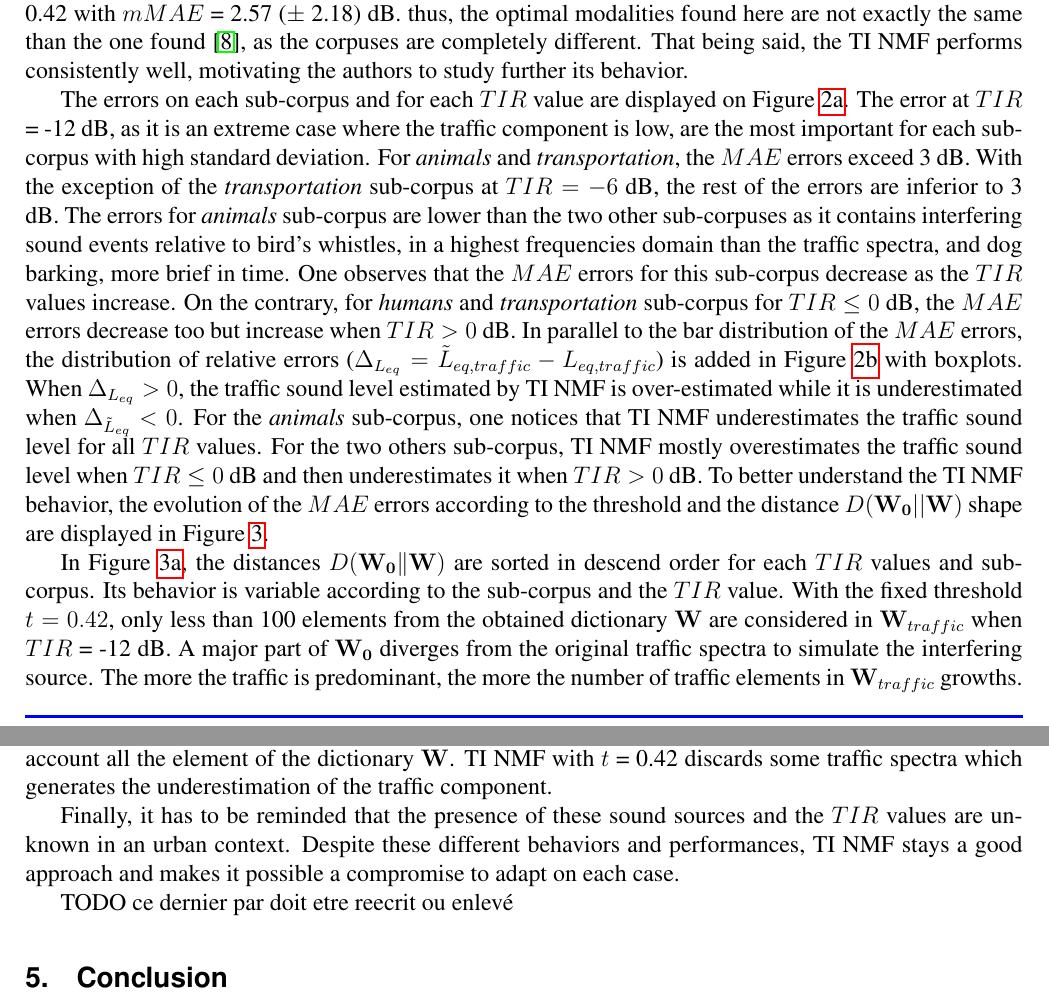
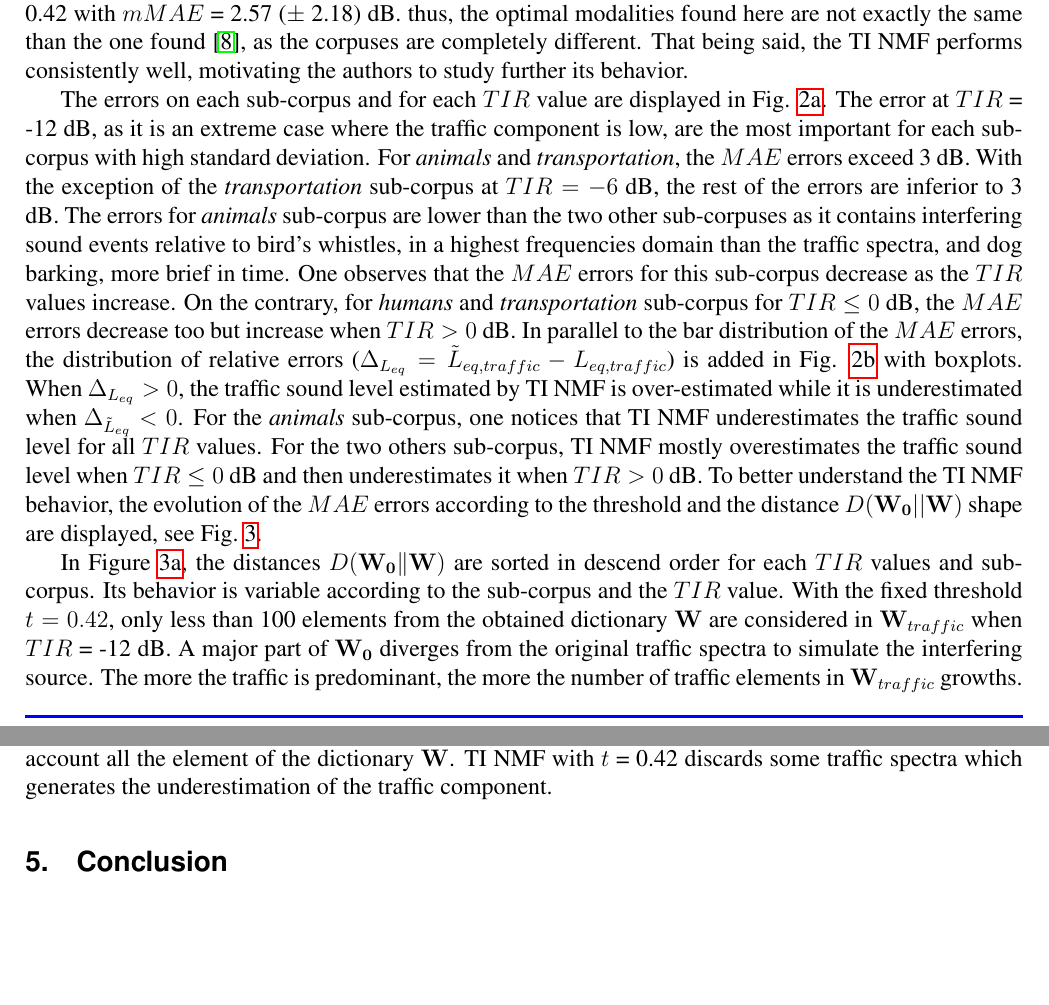
Before and after one commit to jean-remyGloaguen/ICSVnmf2019, a LaTeX paper (paper/ICSVNMF_paper.tex): two parts of pages 5 and 6 of 8, joined at a grey line, cut so that both start at the same text, the shorter picture padded with empty space. Compiled offline with pdfLaTeX.

Commit message:
ML proofreads done

```diff
--- a/paper/ICSVNMF_paper.tex
+++ b/paper/ICSVNMF_paper.tex
@@ -227,13 +227,13 @@ thus, the optimal modalities found here are not exactly the same than the one fo
 \label{fig:resultat_mae}
 \end{figure}
 
-The errors on each sub-corpus and for each $TIR$ value are displayed on Figure \ref{fig:bar_mae}.
+The errors on each sub-corpus and for each $TIR$ value are displayed in Fig. \ref{fig:bar_mae}.
 The error at $TIR$ = -12 dB, as it is an extreme case where the traffic component is low, are the most important for each sub-corpus with high standard deviation. For \textit{animals} and \textit{transportation}, the $MAE$ errors exceed 3 dB. With the exception of the \textit{transportation} sub-corpus at $TIR = -6$ dB, the rest of the errors are inferior to 3 dB.
 The errors for \textit{animals} sub-corpus are lower than the two other sub-corpuses as it contains interfering sound events relative to bird's whistles, in a highest frequencies domain than the traffic spectra, and dog barking, more brief in time.
 One observes that the $MAE$ errors for this sub-corpus decrease as the $TIR$ values increase. On the contrary, for \textit{humans} and \textit{transportation} sub-corpus for $TIR \leq 0$ dB, the $MAE$ errors decrease too but increase when $TIR > 0$ dB.
-In parallel to the bar distribution of the $MAE$ errors, the distribution of relative errors ($\Delta_{L_{eq}} = \tilde{L}_{eq,traffic}-L_{eq,traffic}$) is added in Figure \ref{fig:boxplot} with boxplots. When $\Delta_{L_{eq}} > 0$, the traffic sound level estimated by TI NMF is over-estimated while it is underestimated when $\Delta_{\tilde{L}_{eq}} < 0$.
+In parallel to the bar distribution of the $MAE$ errors, the distribution of relative errors ($\Delta_{L_{eq}} = \tilde{L}_{eq,traffic}-L_{eq,traffic}$) is added in Fig. \ref{fig:boxplot} with boxplots. When $\Delta_{L_{eq}} > 0$, the traffic sound level estimated by TI NMF is over-estimated while it is underestimated when $\Delta_{\tilde{L}_{eq}} < 0$.
 For the \textit{animals} sub-corpus, one notices that TI NMF underestimates the traffic sound level for all $TIR$ values. For the two others sub-corpus, TI NMF mostly  overestimates the traffic sound level when $TIR \leq 0$ dB and then underestimates it when $TIR > 0$ dB.
-To better understand the TI NMF behavior, the evolution of the $MAE$ errors according to the threshold and the distance $D(\mathbf{W_0}\vert \vert \mathbf{W})$ shape are displayed in Figure \ref{fig:D_threshold}.
+To better understand the TI NMF behavior, the evolution of the $MAE$ errors according to the threshold and the distance $D(\mathbf{W_0}\vert \vert \mathbf{W})$ shape are displayed, see Fig.~\ref{fig:D_threshold}.
 
 \begin{figure}
 \centering
@@ -262,8 +262,4 @@ At $TIR$ = -12 dB, the optimal threshold is inferior to the fixed threshold $t$
 When the $TIR$ values increase, the traffic component becomes more important in the sound mixtures and in the dictionary $\mathbf{W}$. When $TIR$ = 12 dB, the optimal error is obtained for a lower threshold to almost take into account all the element of the dictionary $\mathbf{W}$. TI NMF with $t$ = 0.42 discards some traffic spectra which generates the underestimation of the traffic component.
-
-Finally, it has to be reminded that the presence of these sound sources and the $TIR$ values are unknown in an urban context. Despite these different behaviors and performances, TI NMF stays a good approach and makes it possible a compromise to adapt on each case.
-
-TODO ce dernier par doit etre reecrit ou enlevé
 
 \section{Conclusion}
 
```
Also changed, not shown: paper/ICSVNMF_paper.tex (10 more changed lines).
